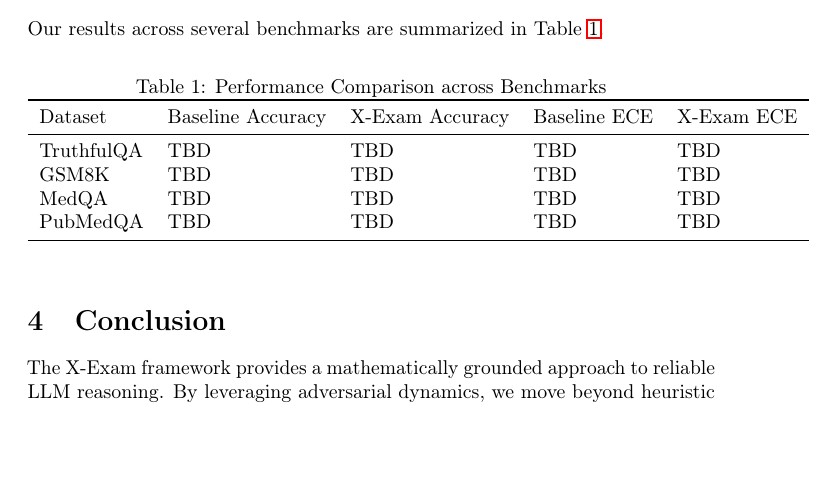
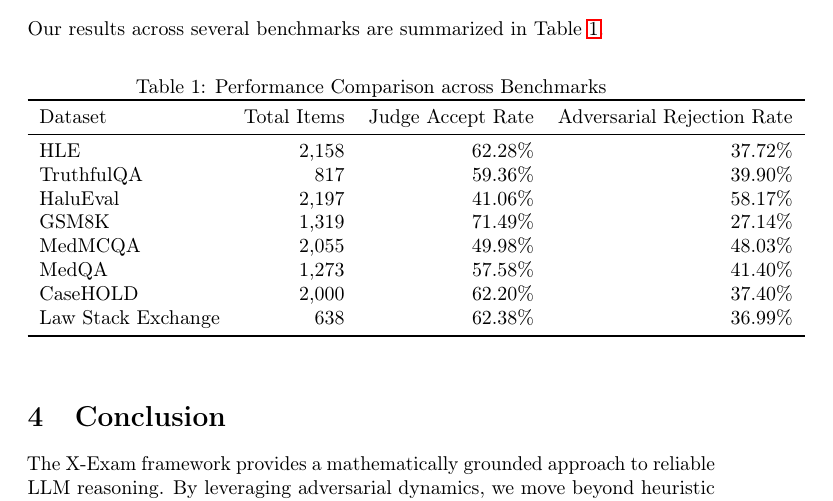
Before and after one commit to ProxyAyush/X-exam-llm, a LaTeX paper (paper/main.tex): part of page 2 of 2, cut so that both start at the same text, the shorter picture padded with empty space. Compiled offline with pdfLaTeX; a LaTeX package or settings file that is missing is left out.

Commit message:
docs: Update README and paper with final dataset statistics including HLE

```diff
--- a/paper/main.tex
+++ b/paper/main.tex
@@ -62,14 +62,18 @@ Our results across several benchmarks are summarized in Table \ref{tab:results}.
   \caption{Performance Comparison across Benchmarks}
   \label{tab:results}
   \centering
-  \begin{tabular}{lllll}
+  \begin{tabular}{lrrr}
     \toprule
-    Dataset & Baseline Accuracy & X-Exam Accuracy & Baseline ECE & X-Exam ECE \\
+    Dataset & Total Items & Judge Accept Rate & Adversarial Rejection Rate \\
     \midrule
-    TruthfulQA & TBD & TBD & TBD & TBD \\
-    GSM8K & TBD & TBD & TBD & TBD \\
-    MedQA & TBD & TBD & TBD & TBD \\
-    PubMedQA & TBD & TBD & TBD & TBD \\
+    HLE & 2,158 & 62.28\% & 37.72\% \\
+    TruthfulQA & 817 & 59.36\% & 39.90\% \\
+    HaluEval & 2,197 & 41.06\% & 58.17\% \\
+    GSM8K & 1,319 & 71.49\% & 27.14\% \\
+    MedMCQA & 2,055 & 49.98\% & 48.03\% \\
+    MedQA & 1,273 & 57.58\% & 41.40\% \\
+    CaseHOLD & 2,000 & 62.20\% & 37.40\% \\
+    Law Stack Exchange & 638 & 62.38\% & 36.99\% \\
     \bottomrule
   \end{tabular}
 \end{table}
```
Also changed, not shown: README.md.
